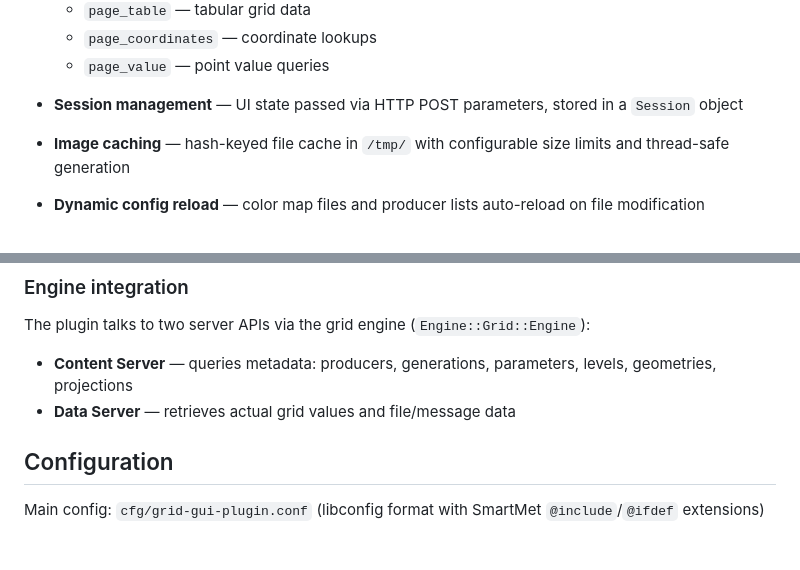
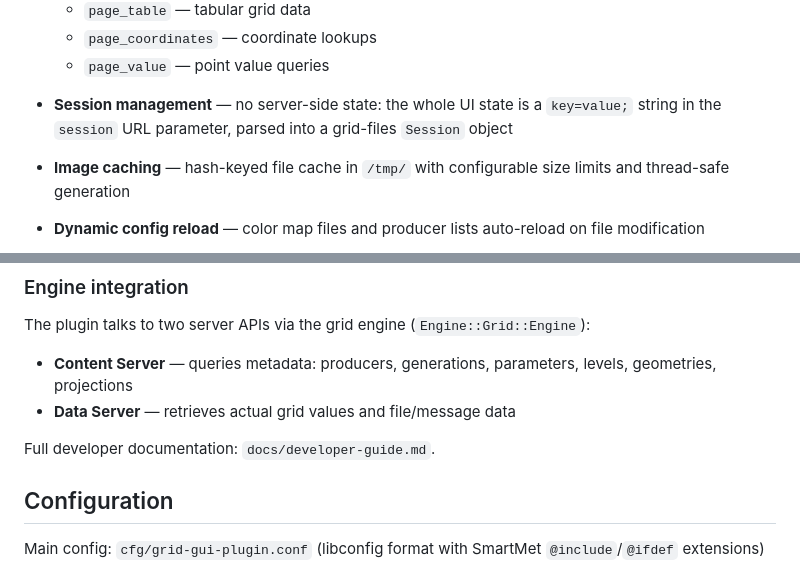
Before and after one commit to fmidev/smartmet-plugin-grid-gui, a Markdown page: CLAUDE.md, 2 parts joined by grey strips. Rendered like a GitHub page; blank space fills up the shorter version.

```diff
--- a/CLAUDE.md
+++ b/CLAUDE.md
@@ -50,7 +50,7 @@ The monolithic plugin class inherits `SmartMetPlugin` from spine. It implements:
   - `page_coordinates` — coordinate lookups
   - `page_value` — point value queries
 
-- **Session management** — UI state passed via HTTP POST parameters, stored in a `Session` object
+- **Session management** — no server-side state: the whole UI state is a `key=value;` string in the `session` URL parameter, parsed into a grid-files `Session` object
 - **Image caching** — hash-keyed file cache in `/tmp/` with configurable size limits and thread-safe generation
 - **Dynamic config reload** — color map files and producer lists auto-reload on file modification
 
@@ -66,6 +66,8 @@ Manages CSV-based color mapping files that translate grid values to colors. Supp
 The plugin talks to two server APIs via the grid engine (`Engine::Grid::Engine`):
 - **Content Server** — queries metadata: producers, generations, parameters, levels, geometries, projections
 - **Data Server** — retrieves actual grid values and file/message data
+
+Full developer documentation: `docs/developer-guide.md`.
 
 ## Configuration
 
```
Also changed, not shown: README.md (+2 -0 lines), docs/developer-guide.md (added, +270 -0 lines).
